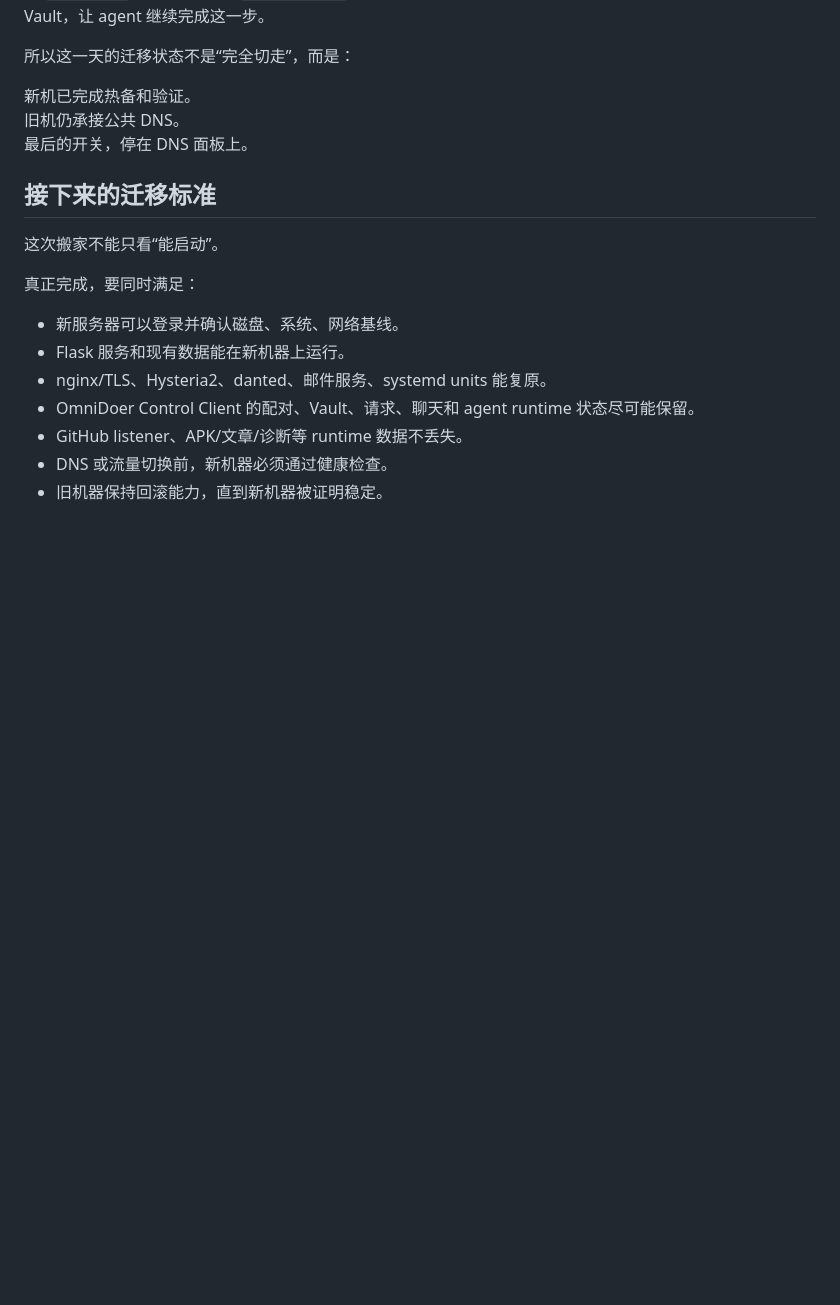
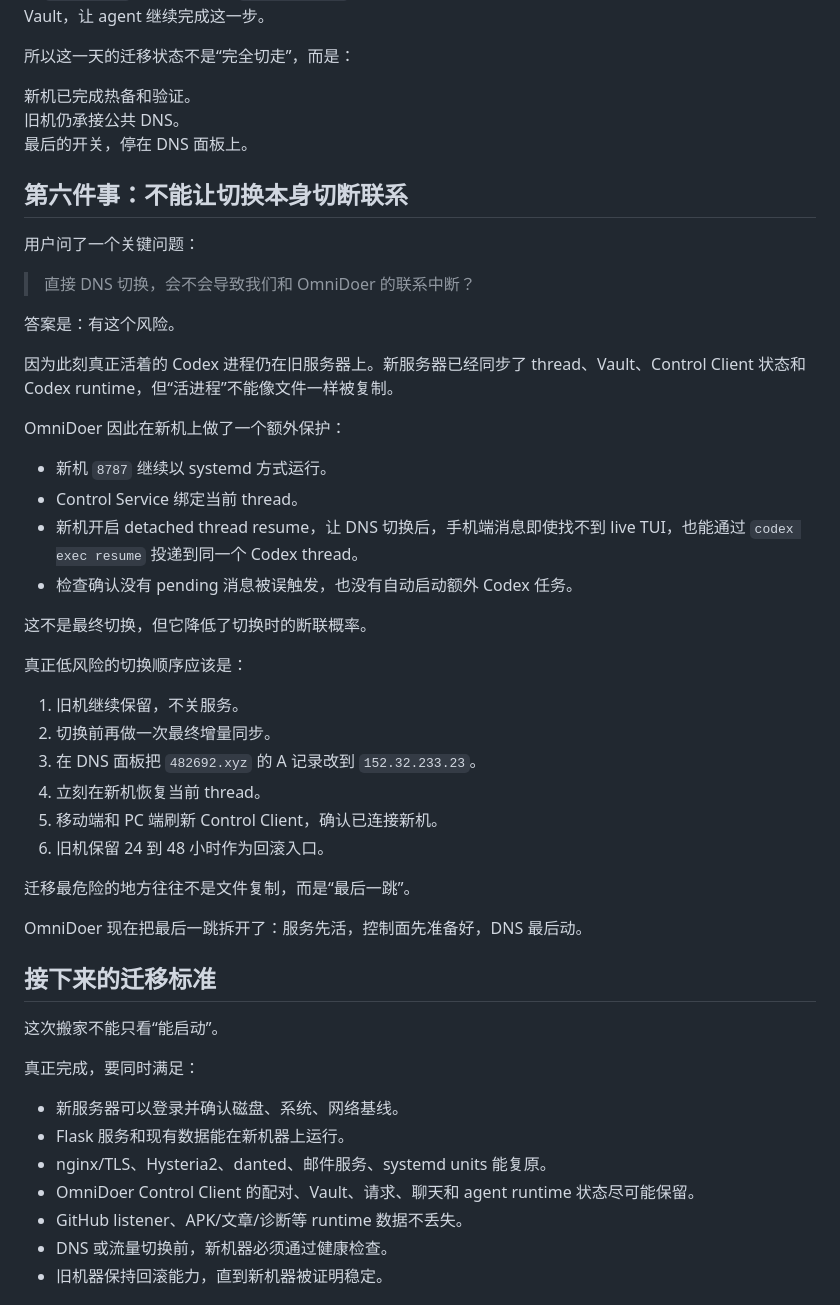
Before and after one commit to OmniDoer/omnidoer.github.io, a Markdown page: artical/omnidoer-moves-itself.md, the part around the change. Rendered like a GitHub page; blank space fills up the shorter version.

Commit message:
Document DNS cutover guard

```diff
--- a/artical/omnidoer-moves-itself.md
+++ b/artical/omnidoer-moves-itself.md
@@ -139,6 +139,38 @@ OmniDoer 做的不是假装这些差异不存在，而是把差异逐个暴露
 旧机仍承接公共 DNS。
 最后的开关，停在 DNS 面板上。
 
+## 第六件事：不能让切换本身切断联系
+
+用户问了一个关键问题：
+
+> 直接 DNS 切换，会不会导致我们和 OmniDoer 的联系中断？
+
+答案是：有这个风险。
+
+因为此刻真正活着的 Codex 进程仍在旧服务器上。新服务器已经同步了 thread、Vault、Control Client 状态和 Codex runtime，但“活进程”不能像文件一样被复制。
+
+OmniDoer 因此在新机上做了一个额外保护：
+
+- 新机 `8787` 继续以 systemd 方式运行。
+- Control Service 绑定当前 thread。
+- 新机开启 detached thread resume，让 DNS 切换后，手机端消息即使找不到 live TUI，也能通过 `codex exec resume` 投递到同一个 Codex thread。
+- 检查确认没有 pending 消息被误触发，也没有自动启动额外 Codex 任务。
+
+这不是最终切换，但它降低了切换时的断联概率。
+
+真正低风险的切换顺序应该是：
+
+1. 旧机继续保留，不关服务。
+2. 切换前再做一次最终增量同步。
+3. 在 DNS 面板把 `482692.xyz` 的 A 记录改到 `152.32.233.23`。
+4. 立刻在新机恢复当前 thread。
+5. 移动端和 PC 端刷新 Control Client，确认已连接新机。
+6. 旧机保留 24 到 48 小时作为回滚入口。
+
+迁移最危险的地方往往不是文件复制，而是“最后一跳”。
+
+OmniDoer 现在把最后一跳拆开了：服务先活，控制面先准备好，DNS 最后动。
+
 ## 接下来的迁移标准
 
 这次搬家不能只看“能启动”。
```
